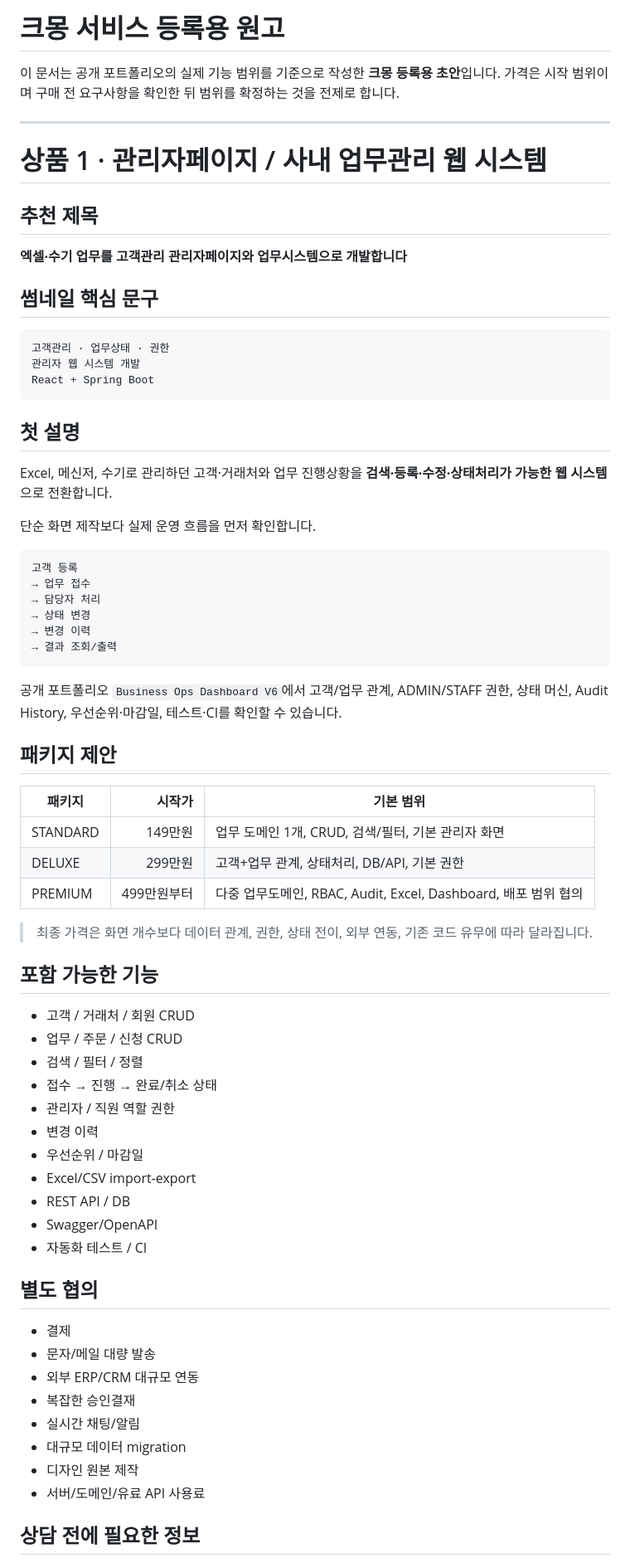
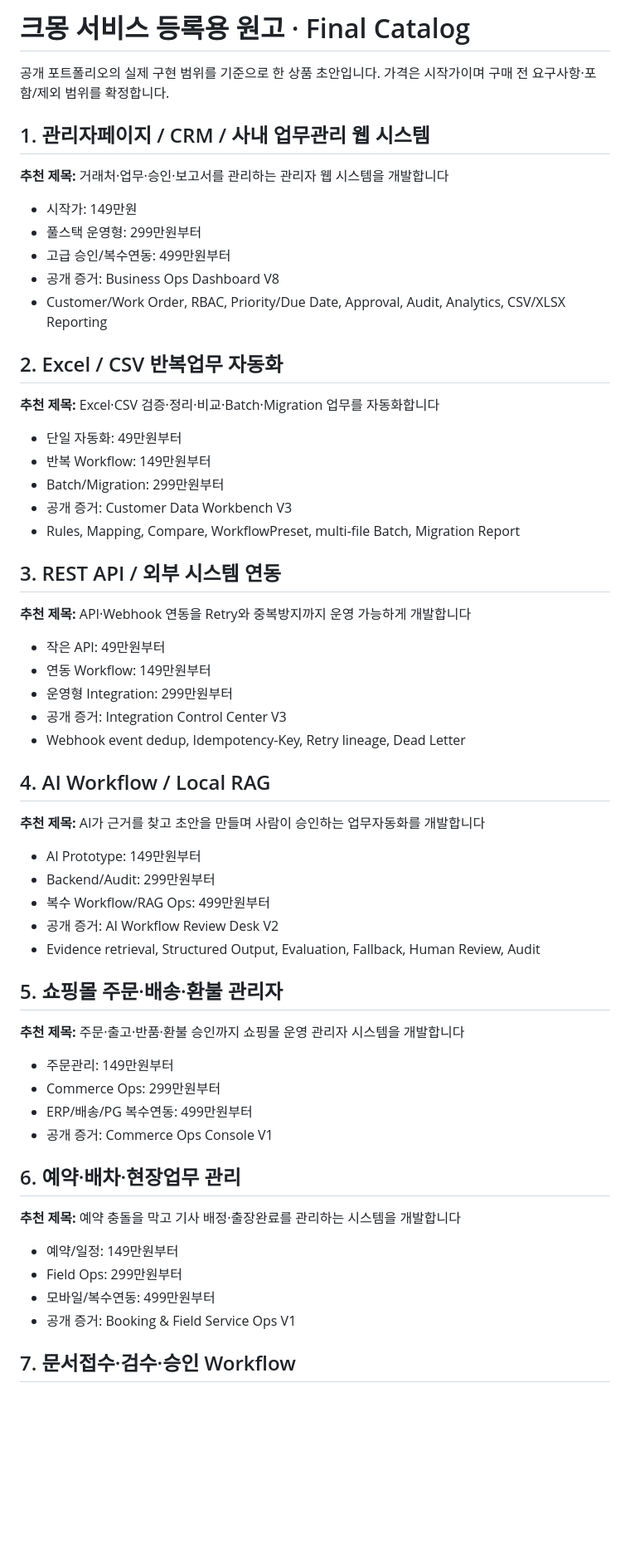
Before and after one commit to Kzone87/portfolio, a Markdown page: sales/KMONG-LISTINGS.md, the part around one of its changes. Shown at 83% size. GitHub-like rendering; blank space fills up the shorter version.

Commit message:
Expand Kmong sales catalog to flagship services

````diff
--- a/sales/KMONG-LISTINGS.md
+++ b/sales/KMONG-LISTINGS.md
@@ -1,74 +1,64 @@
-# 크몽 서비스 등록용 원고
+# 크몽 서비스 등록용 원고 · Final Catalog
 
-이 문서는 공개 포트폴리오의 실제 기능 범위를 기준으로 작성한 **크몽 등록용 초안**입니다. 가격은 시작 범위이며 구매 전 요구사항을 확인한 뒤 범위를 확정하는 것을 전제로 합니다.
+공개 포트폴리오의 실제 구현 범위를 기준으로 한 상품 초안입니다. 가격은 시작가이며 구매 전 요구사항·포함/제외 범위를 확정합니다.
 
----
+## 1. 관리자페이지 / CRM / 사내 업무관리 웹 시스템
 
-# 상품 1 · 관리자페이지 / 사내 업무관리 웹 시스템
+**추천 제목:** 거래처·업무·승인·보고서를 관리하는 관리자 웹 시스템을 개발합니다
 
-## 추천 제목
+- 시작가: 149만원
+- 풀스택 운영형: 299만원부터
+- 고급 승인/복수연동: 499만원부터
+- 공개 증거: Business Ops Dashboard V8
+- Customer/Work Order, RBAC, Priority/Due Date, Approval, Audit, Analytics, CSV/XLSX Reporting
 
-**엑셀·수기 업무를 고객관리 관리자페이지와 업무시스템으로 개발합니다**
+## 2. Excel / CSV 반복업무 자동화
 
-## 썸네일 핵심 문구
+**추천 제목:** Excel·CSV 검증·정리·비교·Batch·Migration 업무를 자동화합니다
 
-```text
-고객관리 · 업무상태 · 권한
-관리자 웹 시스템 개발
-React + Spring Boot
-```
+- 단일 자동화: 49만원부터
+- 반복 Workflow: 149만원부터
+- Batch/Migration: 299만원부터
+- 공개 증거: Customer Data Workbench V3
+- Rules, Mapping, Compare, WorkflowPreset, multi-file Batch, Migration Report
 
-## 첫 설명
+## 3. REST API / 외부 시스템 연동
 
-Excel, 메신저, 수기로 관리하던 고객·거래처와 업무 진행상황을 **검색·등록·수정·상태처리가 가능한 웹 시스템**으로 전환합니다.
+**추천 제목:** API·Webhook 연동을 Retry와 중복방지까지 운영 가능하게 개발합니다
 
-단순 화면 제작보다 실제 운영 흐름을 먼저 확인합니다.
+- 작은 API: 49만원부터
+- 연동 Workflow: 149만원부터
+- 운영형 Integration: 299만원부터
+- 공개 증거: Integration Control Center V3
+- Webhook event dedup, Idempotency-Key, Retry lineage, Dead Letter
 
-```text
-고객 등록
-→ 업무 접수
-→ 담당자 처리
-→ 상태 변경
-→ 변경 이력
-→ 결과 조회/출력
-```
+## 4. AI Workflow / Local RAG
 
-공개 포트폴리오 `Business Ops Dashboard V6`에서 고객/업무 관계, ADMIN/STAFF 권한, 상태 머신, Audit History, 우선순위·마감일, 테스트·CI를 확인할 수 있습니다.
+**추천 제목:** AI가 근거를 찾고 초안을 만들며 사람이 승인하는 업무자동화를 개발합니다
 
-## 패키지 제안
+- AI Prototype: 149만원부터
+- Backend/Audit: 299만원부터
+- 복수 Workflow/RAG Ops: 499만원부터
+- 공개 증거: AI Workflow Review Desk V2
+- Evidence retrieval, Structured Output, Evaluation, Fallback, Human Review, Audit
 
-| 패키지 | 시작가 | 기본 범위 |
-| --- | ---: | --- |
-| STANDARD | 149만원 | 업무 도메인 1개, CRUD, 검색/필터, 기본 관리자 화면 |
-| DELUXE | 299만원 | 고객+업무 관계, 상태처리, DB/API, 기본 권한 |
-| PREMIUM | 499만원부터 | 다중 업무도메인, RBAC, Audit, Excel, Dashboard, 배포 범위 협의 |
+## 5. 쇼핑몰 주문·배송·환불 관리자
 
-> 최종 가격은 화면 개수보다 데이터 관계, 권한, 상태 전이, 외부 연동, 기존 코드 유무에 따라 달라집니다.
+**추천 제목:** 주문·출고·반품·환불 승인까지 쇼핑몰 운영 관리자 시스템을 개발합니다
 
-## 포함 가능한 기능
+- 주문관리: 149만원부터
+- Commerce Ops: 299만원부터
+- ERP/배송/PG 복수연동: 499만원부터
+- 공개 증거: Commerce Ops Console V1
 
-- 고객 / 거래처 / 회원 CRUD
-- 업무 / 주문 / 신청 CRUD
-- 검색 / 필터 / 정렬
-- 접수 → 진행 → 완료/취소 상태
-- 관리자 / 직원 역할 권한
-- 변경 이력
-- 우선순위 / 마감일
-- Excel/CSV import-export
-- REST API / DB
-- Swagger/OpenAPI
-- 자동화 테스트 / CI
+## 6. 예약·배차·현장업무 관리
 
-## 별도 협의
+**추천 제목:** 예약 충돌을 막고 기사 배정·출장완료를 관리하는 시스템을 개발합니다
 
-- 결제
-- 문자/메일 대량 발송
-- 외부 ERP/CRM 대규모 연동
-- 복잡한 승인결재
-- 실시간 채팅/알림
-- 대규모 데이터 migration
-- 디자인 원본 제작
-- 서버/도메인/유료 API 사용료
+- 예약/일정: 149만원부터
+- Field Ops: 299만원부터
+- 모바일/복수연동: 499만원부터
+- 공개 증거: Booking & Field Service Ops V1
 
-## 상담 전에 필요한 정보
+## 7. 문서접수·검수·승인 Workflow
 
````
Also changed, not shown: other parts of sales/KMONG-LISTINGS.md (+23 -168 lines).
